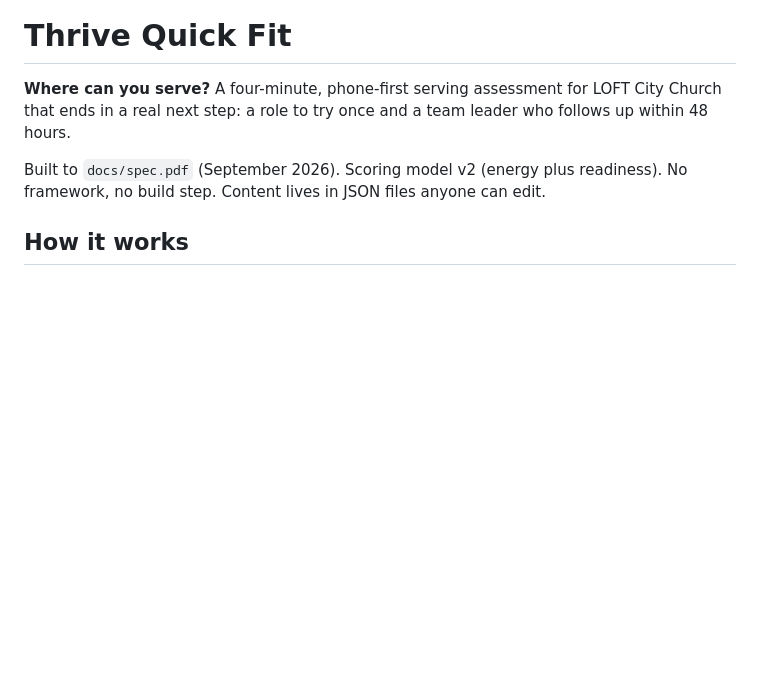
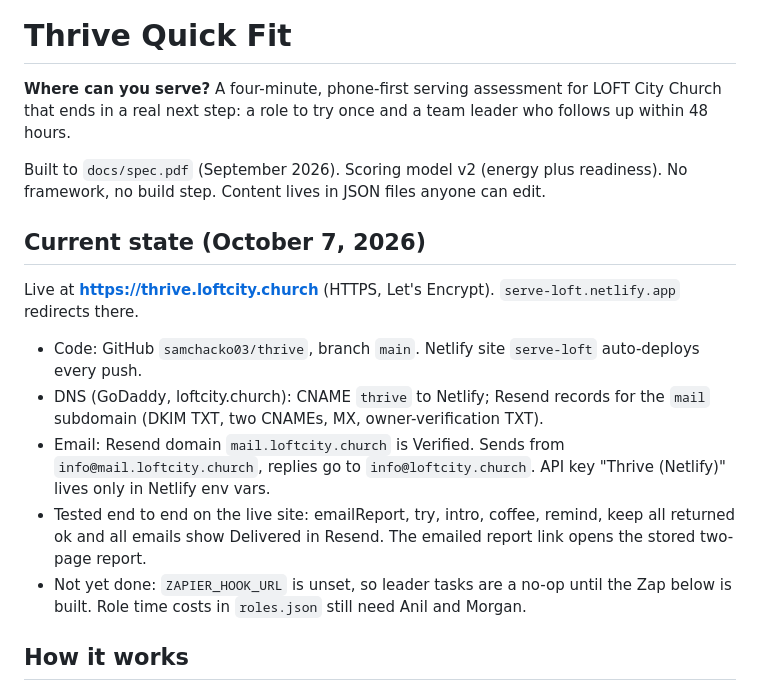
Before and after one commit to samchacko03/thrive, a Markdown page: README.md, the part around the change. GitHub-like rendering; blank space fills up the shorter version.

Commit message:
README: current deployment state
Co-Authored-By: Claude Fable 5.1 <noreply@anthropic.com>
Claude-Session: https://claude.ai/code/session_01LtUUm5ukXRJzMhqMfhnCQN

```diff
--- a/README.md
+++ b/README.md
@@ -3,6 +3,16 @@
 **Where can you serve?** A four-minute, phone-first serving assessment for LOFT City Church that ends in a real next step: a role to try once and a team leader who follows up within 48 hours.
 
 Built to `docs/spec.pdf` (September 2026). Scoring model v2 (energy plus readiness). No framework, no build step. Content lives in JSON files anyone can edit.
+
+## Current state (October 7, 2026)
+
+Live at **https://thrive.loftcity.church** (HTTPS, Let's Encrypt). `serve-loft.netlify.app` redirects there.
+
+- Code: GitHub `samchacko03/thrive`, branch `main`. Netlify site `serve-loft` auto-deploys every push.
+- DNS (GoDaddy, loftcity.church): CNAME `thrive` to Netlify; Resend records for the `mail` subdomain (DKIM TXT, two CNAMEs, MX, owner-verification TXT).
+- Email: Resend domain `mail.loftcity.church` is Verified. Sends from `info@mail.loftcity.church`, replies go to `info@loftcity.church`. API key "Thrive (Netlify)" lives only in Netlify env vars.
+- Tested end to end on the live site: emailReport, try, intro, coffee, remind, keep all returned ok and all emails show Delivered in Resend. The emailed report link opens the stored two-page report.
+- Not yet done: `ZAPIER_HOOK_URL` is unset, so leader tasks are a no-op until the Zap below is built. Role time costs in `roles.json` still need Anil and Morgan.
 
 ## How it works
 
```
